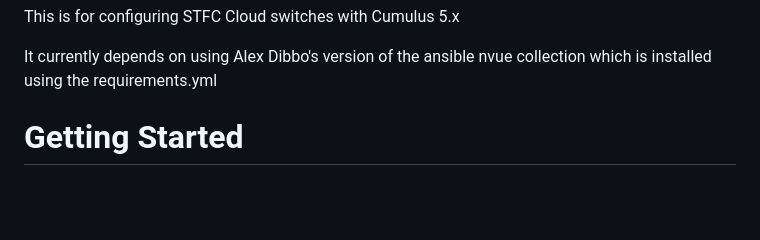
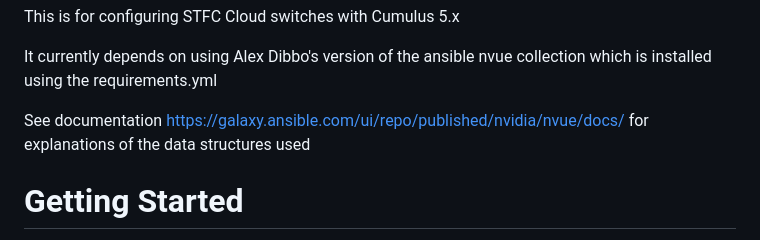
Before and after one commit to stfc/cloud-ops-tools, a Markdown page: AnsiblePlaybooks/ansible-cumulus/readme.md, the part around the change. Rendered like a GitHub page; blank space fills up the shorter version.

Commit message:
Add line referring to upstream docs

```diff
--- a/AnsiblePlaybooks/ansible-cumulus/readme.md
+++ b/AnsiblePlaybooks/ansible-cumulus/readme.md
@@ -1,6 +1,8 @@
 This is for configuring STFC Cloud switches with Cumulus 5.x
 
 It currently depends on using Alex Dibbo's version of the ansible nvue collection which is installed using the requirements.yml
+
+See documentation https://galaxy.ansible.com/ui/repo/published/nvidia/nvue/docs/ for explanations of the data structures used
 
 # Getting Started
 
```
